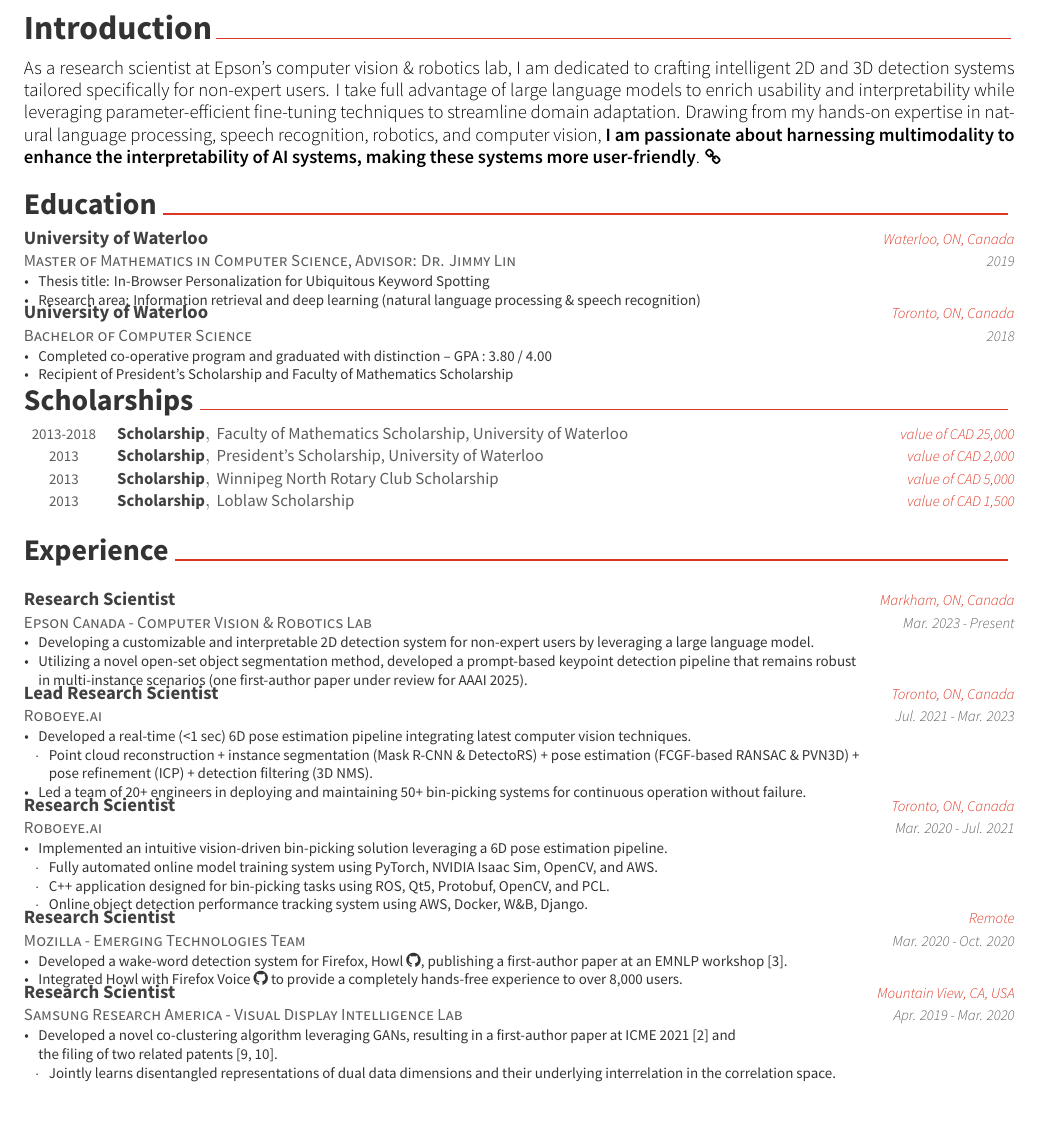
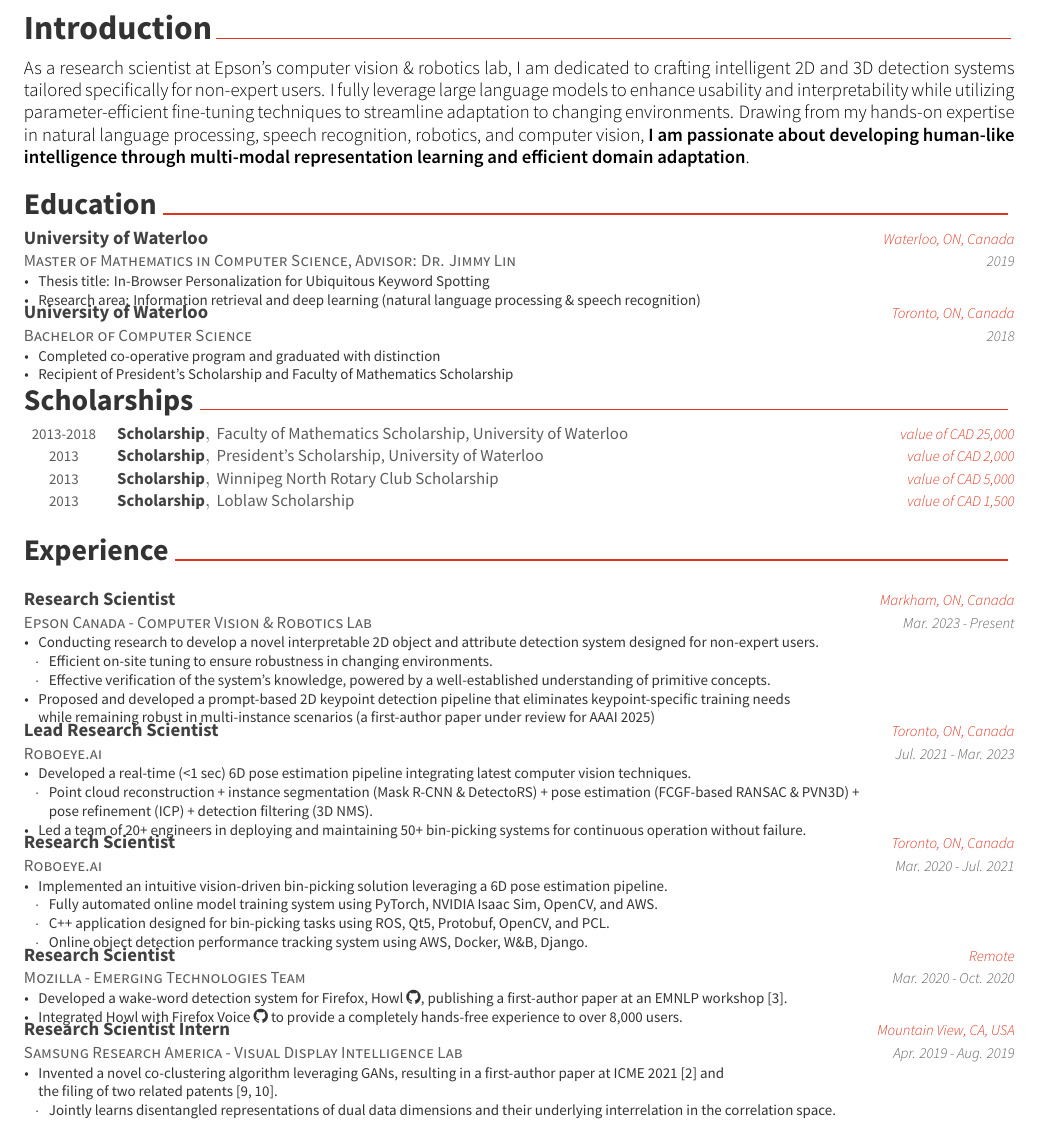
Before and after one commit to ljj7975/ljj7975.github.io, a LaTeX CV (CV/resume_cv.tex, which reads CV/cv-sections/education.tex, CV/cv-sections/experience.tex): part of page 1 of 4, cut so that both start at the same text, the shorter picture padded with empty space. Compiled offline with XeLaTeX.

Commit message:
updated CV

```diff
--- a/CV/cv-sections/education.tex
+++ b/CV/cv-sections/education.tex
@@ -32,8 +32,9 @@
 {2018} % Date(s)
 { % Description(s) bullet points
 \begin{cvitems}
-\item {Completed co-operative program and graduated with distinction -- GPA : 3.80 / 4.00}
-\item {Recipient of President’s Scholarship and Faculty of Mathematics Scholarship}
+%\item {Completed co-operative program and graduated with distinction -- GPA : 3.80 / 4.00}
+\item {Completed co-operative program and graduated with distinction}
+\item {Recipient of President's Scholarship and Faculty of Mathematics Scholarship}
 \end{cvitems}
 }
 
--- a/CV/cv-sections/experience.tex
+++ b/CV/cv-sections/experience.tex
@@ -28,9 +28,12 @@
 {Mar. 2023 - Present} % Date(s)
 { % Description(s) of tasks/responsibilities\\
 \begin{cvitems}
-\item {Developing a customizable and interpretable 2D detection system for non-expert users by leveraging a large language model.}
-\item {Utilizing a novel open-set object segmentation method, developed a prompt-based keypoint detection pipeline that remains robust \\
-in multi-instance scenarios (one first-author paper under review for AAAI 2025).}
+\item {Conducting research to develop a novel interpretable 2D object and attribute detection system designed for non-expert users.}
+\begin{itemize}[label=$\cdot$,leftmargin=0.7em]
+\item{Efficient on-site tuning to ensure robustness in changing environments.}
+\item{Effective verification of the system's knowledge, powered by a well-established understanding of primitive concepts.}
+\end{itemize}
+\item {Proposed and developed a prompt-based 2D keypoint detection pipeline that eliminates keypoint-specific training needs \\while remaining robust in multi-instance scenarios (a first-author paper under review for AAAI 2025)}
 \end{cvitems}
 }
 \cventry
@@ -76,12 +79,12 @@
 }
 \cventry
 {Samsung Research America - Visual Display Intelligence Lab} % Organization
-{Research Scientist} % Job title
+{Research Scientist Intern} % Job title
 {Mountain View, CA, USA} % Location
-{Apr. 2019 - Mar. 2020} % Date(s)
+{Apr. 2019 - Aug. 2019} % Date(s)
 { % Description(s) of tasks/responsibilities\\
 \begin{cvitems}
-\item {Developed a novel co-clustering algorithm leveraging GANs, resulting in a first-author paper at ICME 2021 [\hyperlink{CI-GAN:ICME}{2}] and \\the filing of two related patents [\hyperlink{CI-GAN:International}{9}, \hyperlink{CI-GAN:US}{10}].}
+\item {Invented a novel co-clustering algorithm leveraging GANs, resulting in a first-author paper at ICME 2021 [\hyperlink{CI-GAN:ICME}{2}] and \\the filing of two related patents [\hyperlink{CI-GAN:International}{9}, \hyperlink{CI-GAN:US}{10}].}
 \begin{itemize}[label=$\cdot$,leftmargin=0.7em]
 \item {Jointly learns disentangled representations of dual data dimensions and their underlying interrelation in the correlation space.}
 \end{itemize}
--- a/CV/resume_cv.tex
+++ b/CV/resume_cv.tex
@@ -73,8 +73,10 @@
 \begin{cvletter}
 \lettersection{Introduction}
 \vspace*{-0.05cm}
-As a research scientist at Epson's computer vision \& robotics lab, I am dedicated to crafting intelligent 2D and 3D detection systems tailored specifically for non-expert users. I take full advantage of large language models to enrich usability and interpretability while leveraging parameter-efficient fine-tuning techniques to streamline domain adaptation. Drawing from my hands-on expertise in natural language processing, speech recognition, robotics, and computer vision, \href{https://github.com/ljj7975/ljj7975.github.io/tree/main/blog/research#what-is-my-interest}{\textbf{I am passionate about harnessing multimodality to enhance the interpretability of AI systems, making these systems more user-friendly}. {\small \faLink}}
+As a research scientist at Epson's computer vision \& robotics lab, I am dedicated to crafting intelligent 2D and 3D detection systems tailored specifically for non-expert users. I fully leverage large language models to enhance usability and interpretability while utilizing parameter-efficient fine-tuning techniques to streamline adaptation to changing environments. Drawing from my hands-on expertise in natural language processing, speech recognition, robotics, and computer vision, \textbf{I am passionate about developing human-like intelligence through multi-modal representation learning and efficient domain adaptation}.
 \end{cvletter}
+
+%\href{https://github.com/ljj7975/ljj7975.github.io/tree/main/blog/research#what-is-my-interest}{\textbf{I am passionate about harnessing multimodality to establish an accurate representation of our world with greater interpretability, thereby fostering efficient domain adaptation.}. {\small \faLink}}
 
 \input{cv-sections/education.tex}
 \input{cv-sections/honors.tex}
```
Also changed, not shown: CV/cv-sections/teaching.tex (+2 -2 lines), CV/resume_cv.pdf, CV/cv-sections/experience.tex (2 more changed lines), 1 other file.
